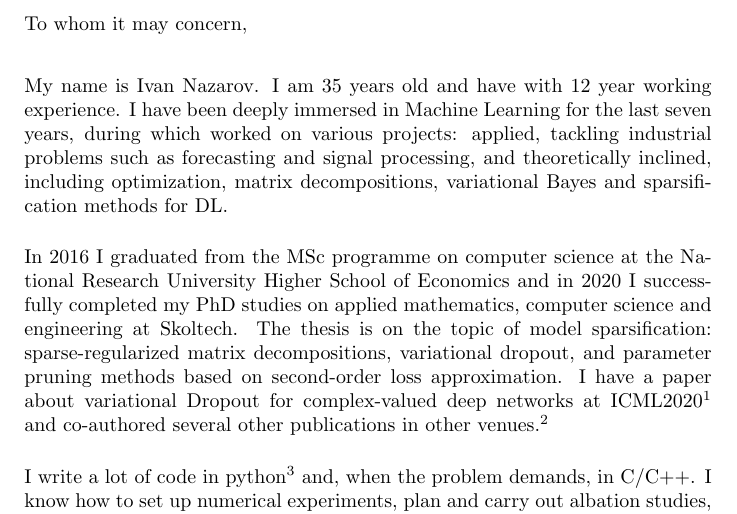
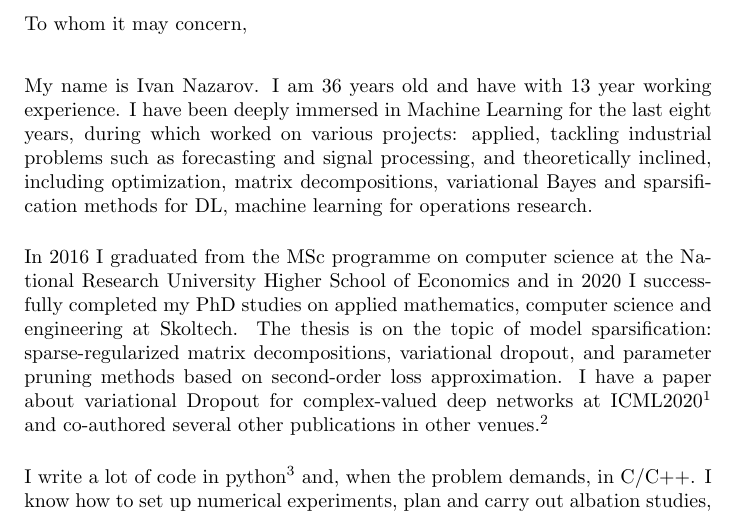
Before and after one commit to ivannz/CV, a LaTeX letter (cover-letter.tex): part of page 1 of 2, cut so that both start at the same text. Compiled offline with pdfLaTeX.

Commit message:
update date and years of experience

```diff
--- a/cover-letter.tex
+++ b/cover-letter.tex
@@ -21,11 +21,11 @@
 To whom it may concern, \par
 \end{minipage} \par\bigskip
 
-My name is Ivan Nazarov. I am 35 years old and have with 12 year working experience. I have
-been deeply immersed in Machine Learning for the last seven years, during which worked on
+My name is Ivan Nazarov. I am {36} years old and have with {13} year working experience. I have
+been deeply immersed in Machine Learning for the last {eight} years, during which worked on
 various projects: applied, tackling industrial problems such as forecasting and signal processing,
 and theoretically inclined, including optimization, matrix decompositions, variational Bayes
-and sparsification methods for DL. \par\medskip
+and sparsification methods for DL, machine learning for operations research. \par\medskip
 
 In 2016 I graduated from the MSc programme on computer science at the National Research
 University Higher School of Economics and in 2020 I successfully completed my PhD studies
```
